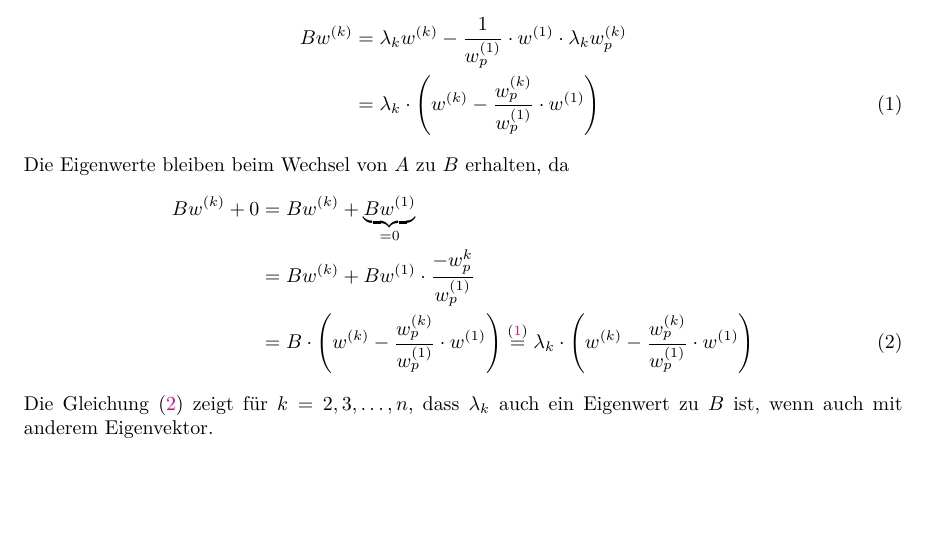
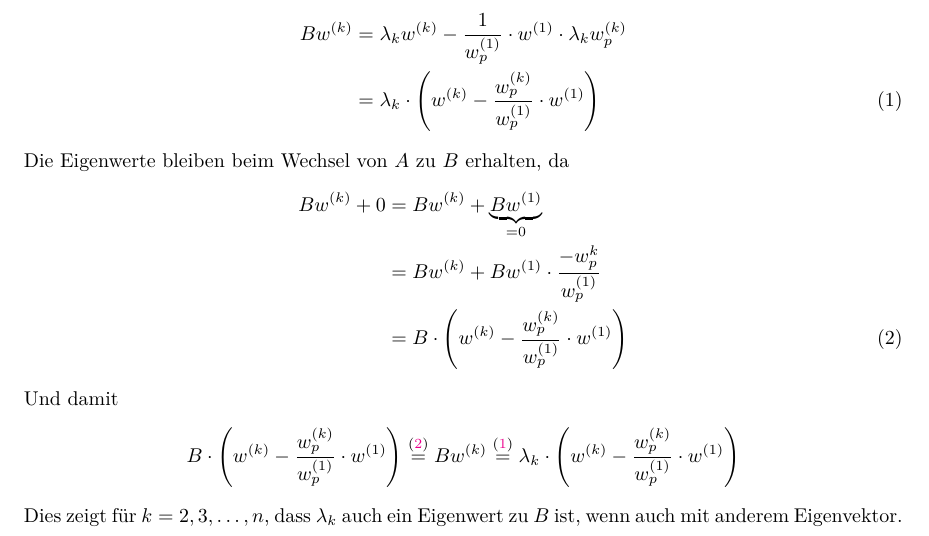
Before and after one commit to CedricRoennfeld/Numerik2Skript, a LaTeX document (script/script.tex, which reads script/sections/sec3.tex): part of page 33 of 35, cut so that both start at the same text, the shorter picture padded with empty space. Compiled offline with pdfLaTeX.

Commit message:
reworking section 3

```diff
--- a/script/sections/sec3.tex
+++ b/script/sections/sec3.tex
@@ -601,11 +601,15 @@ Die Eigenwerte bleiben beim Wechsel von $A$ zu $B$ erhalten, da
   &= Bw^{(k)} + \underbrace{Bw^{(1)}}_{=0} \\
   &= Bw^{(k)} + Bw^{(1)}\cdot\dfrac{-w_p^{k}}{w_p^{(1)}} \\
   &= B\cdot\left(w^{(k)} - \dfrac{w^{(k)}_p}{w^{(1)}_p} \cdot w^{(1)}\right)
-  \stackrel{(\ref{eq:WielandtEQ1})}{=}
-  \lambda_k\cdot\left(w^{(k)} - \dfrac{w^{(k)}_p}{w^{(1)}_p} \cdot w^{(1)}\right)
   \tag{2}\label{eq:WielandtEQ2}
 \end{align*}
-Die Gleichung (\ref{eq:WielandtEQ2}) zeigt für $k=2,3,\dots,n$, dass $\lambda_k$ auch ein Eigenwert zu $B$ ist,
+Und damit
+\begin{align*}
+  B\cdot\left(w^{(k)} - \dfrac{w^{(k)}_p}{w^{(1)}_p} \cdot w^{(1)}\right)
+   \stackrel{(\ref{eq:WielandtEQ2})}{=} Bw^{(k)} \stackrel{(\ref{eq:WielandtEQ1})}{=}
+  \lambda_k\cdot\left(w^{(k)} - \dfrac{w^{(k)}_p}{w^{(1)}_p} \cdot w^{(1)}\right)
+\end{align*}
+Dies zeigt für $k=2,3,\dots,n$, dass $\lambda_k$ auch ein Eigenwert zu $B$ ist,
 wenn auch mit anderem Eigenvektor.
 
 \begin{colbox}{Satz}[Deflation nach Wielandt]
```
Also changed, not shown: script.pdf.
